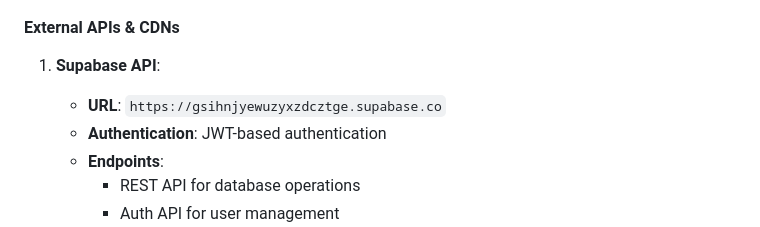
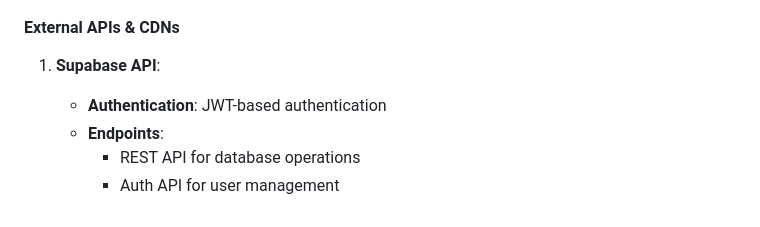
Before and after one commit to ChrisQuint0/Nexus-Payroll, a Markdown page: README.md, the part around the change. Drawn GitHub-style.

Commit message:
Remove Supabase API URL from documentation
Removed the URL for the Supabase API from the README.

Signed-off-by: Christopher Quinto <cquinto.primary@gmail.com>

```diff
--- a/README.md
+++ b/README.md
@@ -294,7 +294,6 @@ Based on the codebase analysis, the database includes the following main tables:
 
 1. **Supabase API**:
 
-   - **URL**: `https://gsihnjyewuzyxzdcztge.supabase.co`
    - **Authentication**: JWT-based authentication
    - **Endpoints**:
      - REST API for database operations
```
